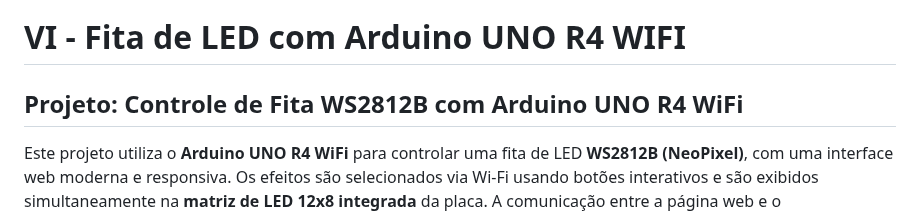
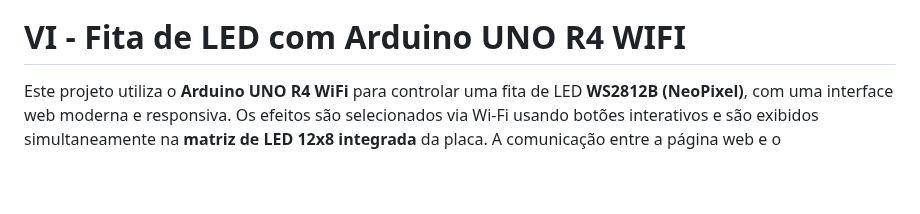
Before and after one commit to Epaminondaslage/fita_led_WS2812B, a Markdown page: README.md, the part around the change. Drawn GitHub-style; blank space fills up the shorter version.

```diff
--- a/README.md
+++ b/README.md
@@ -335,8 +335,6 @@ Integrar a WS2812B com Tasmota permite:
 
 # VI - Fita de LED com Arduino UNO R4 WIFI
 
-## Projeto: Controle de Fita WS2812B com Arduino UNO R4 WiFi
-
 Este projeto utiliza o **Arduino UNO R4 WiFi** para controlar uma fita de LED **WS2812B (NeoPixel)**, com uma interface web moderna e responsiva. Os efeitos são selecionados via Wi-Fi usando botões interativos e são exibidos simultaneamente na **matriz de LED 12x8 integrada** da placa. A comunicação entre a página web e o microcontrolador é feita via **requisições AJAX**, sem recarregar a página.
 
 ---
```
